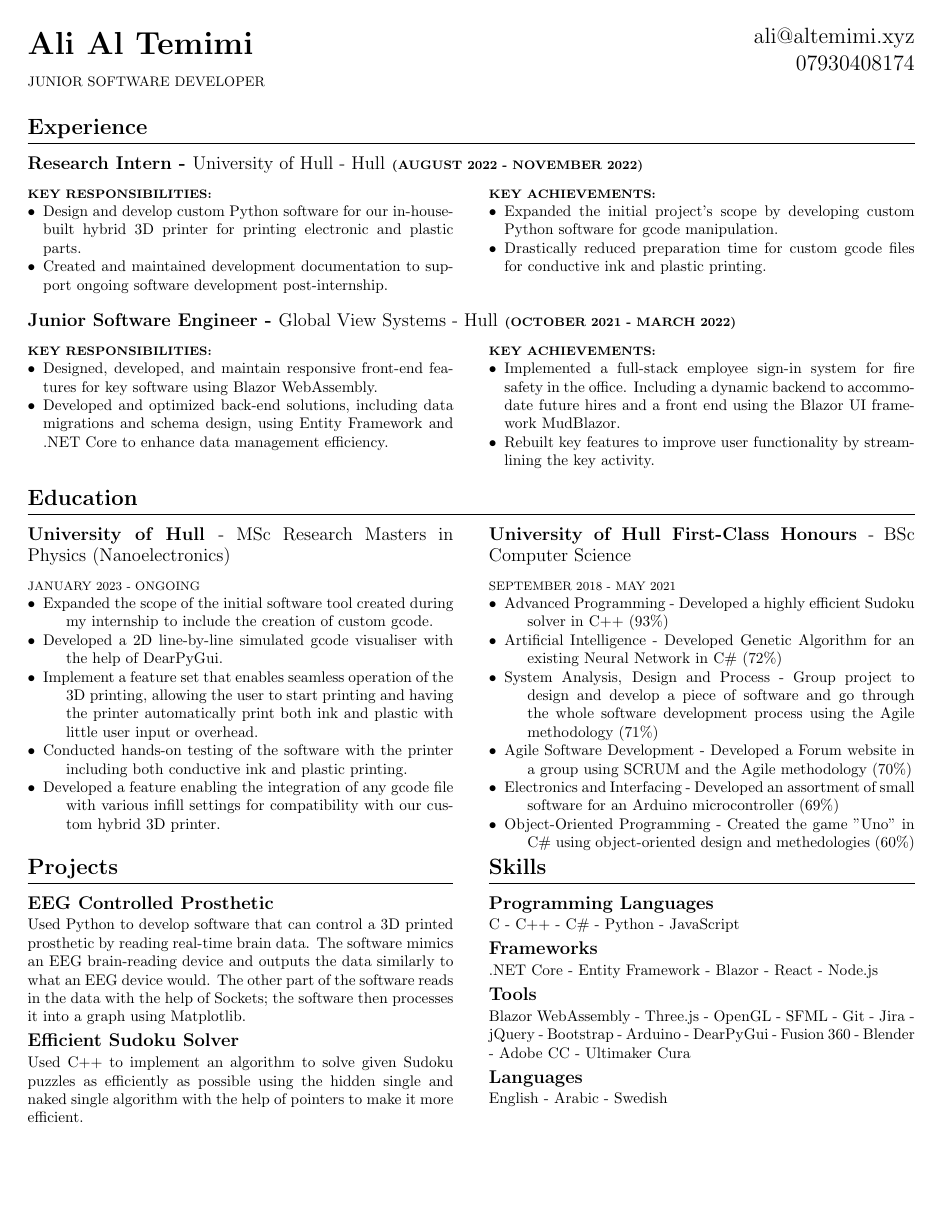
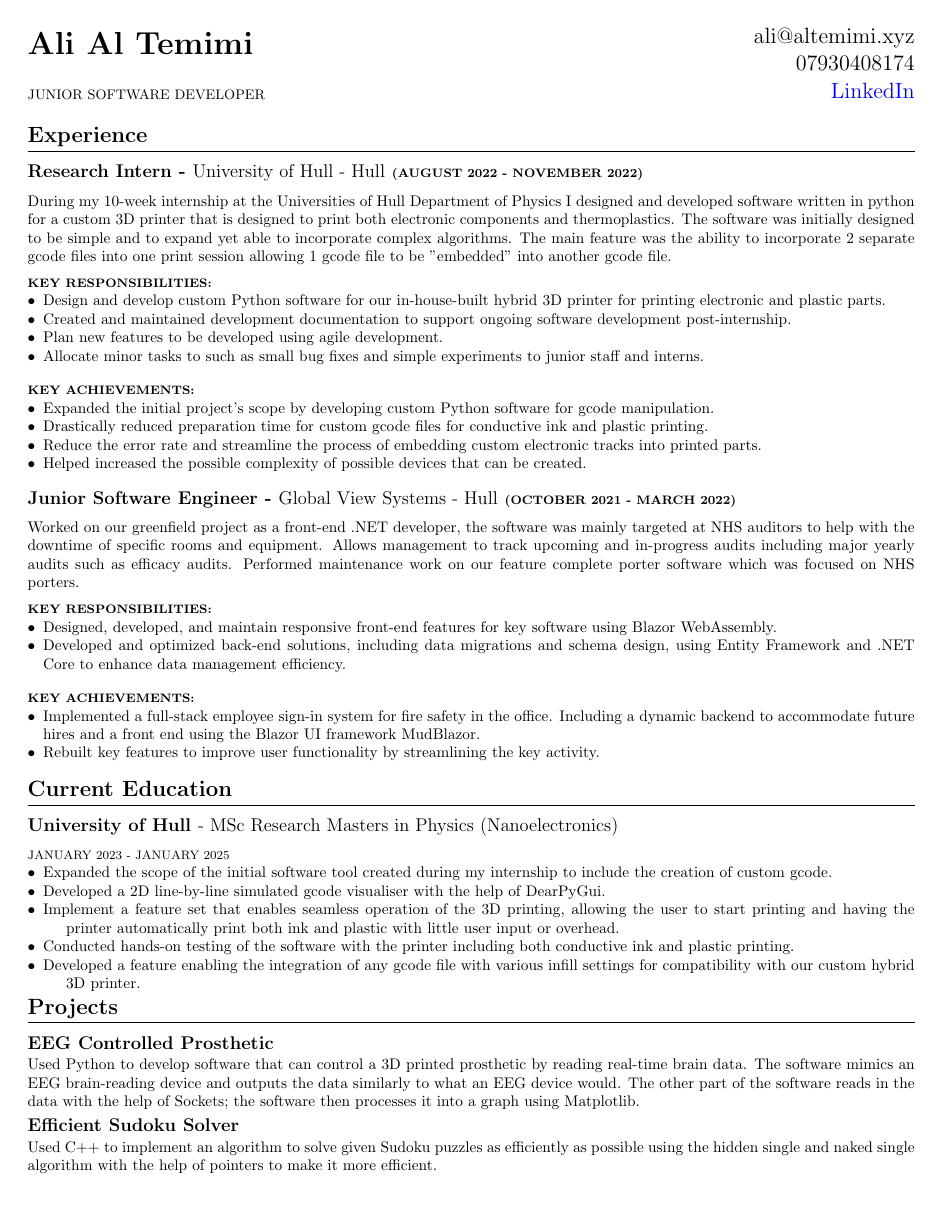
Before and after one commit to ali-altemimi/CV-Latex, a LaTeX CV (CV/CV.tex): the whole page before the commit and page 1 of 2 after it. Compiled offline with pdfLaTeX.

Commit message:
- created the larger cv - its 2 sides instead of 1

```diff
--- a/CV/CV.tex
+++ b/CV/CV.tex
@@ -7,7 +7,7 @@
 \usepackage[margin=0.25in]{geometry}
 \usepackage{multicol}
 \usepackage{parskip}
-
+\usepackage{hyperref}
 
 
 \titleformat{\section}
@@ -28,7 +28,8 @@
 {0em}
 {}
 
-
+\hypersetup{colorlinks=true,linkcolor=blue,urlcolor=blue}
+\urlstyle{rm}
 
 % \pagenumbering{gobble}
 % \renewcommand{\maketitle}{
@@ -43,60 +44,69 @@
     \subsubsection{Ali Al Temimi}
     \raggedright\small JUNIOR SOFTWARE DEVELOPER\\
     \columnbreak
-    \Large\raggedleft ali@altemimi.xyz \\ 07930408174
+    \Large\raggedleft ali@altemimi.xyz \\ 07930408174 \\ \href{https://www.linkedin.com/in/ali-al-temimi-8995b4196/}{LinkedIn}
     \noindent
 \end{multicols}
 
 \section{Experience}
 \subsection{Research Intern - \textnormal{University of Hull - Hull} \footnotesize{(AUGUST 2022 - NOVEMBER 2022)}}
-
-\noindent
-\begin{minipage}[t]{0.48\textwidth}
+During my 10-week internship at the Universities of Hull Department of Physics I designed and developed software written in python for a custom 3D printer that is designed to print both electronic components and thermoplastics. The software was initially designed to be simple and to expand yet able to incorporate complex algorithms. The main feature was the ability to incorporate 2 separate gcode files into one print session allowing 1 gcode file to be "embedded" into another gcode file.
+\vspace{0.5em}
+\newline
+\begin{minipage}[t]{1\textwidth}
     \footnotesize{\textbf{KEY RESPONSIBILITIES:}}
     \normalsize{}
     \begin{itemize}[leftmargin=*]
         \item Design and develop custom Python software for our in-house-built hybrid 3D printer for printing electronic and plastic parts.
         \item Created and maintained development documentation to support ongoing software development post-internship.
-
+        \item Plan new features to be developed using agile development.
+        \item Allocate minor tasks to such as small bug fixes and simple experiments to junior staff and interns.
     \end{itemize}
 \end{minipage}
 \hfill
-\begin{minipage}[t]{0.48\textwidth}
+\vspace{0.1em}
+
+\begin{minipage}[t]{1\textwidth}
     \footnotesize{\textbf{KEY ACHIEVEMENTS:}}
     \normalsize{}
     \begin{itemize}[leftmargin=*]
         \item Expanded the initial project’s scope by developing custom Python software for gcode manipulation.
         \item Drastically reduced preparation time for custom gcode files for conductive ink and plastic printing.
+        \item Reduce the error rate and streamline the process of embedding custom electronic tracks into printed parts.
+        \item Helped increased the possible complexity of possible devices that can be created.
     \end{itemize}
 \end{minipage}
 
 \subsection{Junior Software Engineer - \textnormal{Global View Systems - Hull} \footnotesize{(OCTOBER 2021 - MARCH 2022)}}
 \noindent
-\begin{minipage}[t]{0.48\textwidth}
+Worked on our greenfield project as a front-end .NET developer, the software was mainly targeted at NHS auditors to help with the downtime of specific rooms and equipment. Allows management to track upcoming and in-progress audits including major yearly audits such as efficacy audits. Performed maintenance work on our feature complete porter software which was focused on NHS porters.
+\vspace{0.5em}
+\newline
+\begin{minipage}[t]{1\textwidth}
     \footnotesize{\textbf{KEY RESPONSIBILITIES:}}
     \normalsize{}
     \begin{itemize}[leftmargin=*]
         \item Designed, developed, and maintain responsive front-end features for key software using Blazor WebAssembly.
         \item Developed and optimized back-end solutions, including data migrations and schema design, using Entity Framework and .NET Core to enhance data management efficiency.
-        %\item Worked in an Agile environment, collaborating with team members to deliver high-quality software solutions utilising Azure, CI/CD and Jira.
     \end{itemize}
 \end{minipage}
 \hfill
-\begin{minipage}[t]{0.48\textwidth}
+
+\vspace{0.1em}
+\begin{minipage}[t]{1\textwidth}
     \footnotesize{\textbf{KEY ACHIEVEMENTS:}}
     \normalsize{}
     \begin{itemize}[leftmargin=*]
         \item Implemented a full-stack employee sign-in system for fire safety in the office. Including a dynamic backend to accommodate future hires and a front end using the Blazor UI framework MudBlazor.
         \item Rebuilt key features to improve user functionality by streamlining the key activity.
-        %\item Improved the code quality by implementing CSS isolation to all UI components in our main Blazor WebAssembly project, enchancing readability and maintainability.
     \end{itemize}
 \end{minipage}
 
-\section{Education}
+\section{Current Education}
 \noindent
-\begin{minipage}[t]{0.48\textwidth}
+\begin{minipage}[t]{1\textwidth}
     \subsection{University of Hull \textnormal{- MSc Research Masters in Physics (Nanoelectronics)}}
-    \footnotesize{JANUARY 2023 - ONGOING}
+    \footnotesize{JANUARY 2023 - JANUARY 2025}
     \normalsize{}
     \begin{description}
         \item[$\bullet$]Expanded the scope of the initial software tool created during my internship to include the creation of custom gcode.
@@ -106,23 +116,9 @@
         \item[$\bullet$]Developed a feature enabling the integration of any gcode file with various infill settings for compatibility with our custom hybrid 3D printer.
     \end{description}
 \end{minipage}
-\hfill
-\begin{minipage}[t]{0.48\textwidth}
-    \subsection{University of Hull First-Class Honours \textnormal{- BSc Computer Science}}
-    \footnotesize{SEPTEMBER 2018 - MAY 2021}
-    \normalsize{}
-    \begin{description}
-        \item[$\bullet$]Advanced Programming - Developed a highly efficient Sudoku solver in C++ (93\%)
-        \item[$\bullet$]Artificial Intelligence - Developed Genetic Algorithm for an existing Neural Network in C\# (72\%)
-        \item[$\bullet$]System Analysis, Design and Process - Group project to design and develop a piece of software and go through the whole software development process using the Agile methodology (71\%)
-        \item[$\bullet$]Agile Software Development - Developed a Forum website in a group using SCRUM and the Agile methodology (70\%)
-        \item[$\bullet$]Electronics and Interfacing - Developed an assortment of small software for an Arduino microcontroller (69\%)
-        \item[$\bullet$]Object-Oriented Programming - Created the game ”Uno” in C\# using object-oriented design and methedologies (60\%)
-    \end{description}
-\end{minipage}
 
 \noindent
-\begin{minipage}[t]{0.48\textwidth}
+\begin{minipage}[t]{1\textwidth}
     \section{Projects}
     \subsection{EEG Controlled Prosthetic}
     \vspace{-0.5em} % Adjust the space as needed
@@ -139,11 +135,12 @@
     \normalsize{Used C++ to implement an algorithm to solve given Sudoku puzzles as efficiently as possible using the hidden single and naked
     single algorithm with the help of pointers to make it more efficient.}
     \vspace{0.5em} % Adjust the space as needed
+\end{minipage}
 
+\hfill
 
-\end{minipage}
-\hfill
-\begin{minipage}[t]{0.48\textwidth}
+\newpage
+\begin{minipage}[t]{1\textwidth}
     \section{Skills}
 
     \subsection{Programming Languages}
```
Also changed, not shown: CV/CV.pdf, CV/CV.tex (57 more changed lines), 6 other files.
